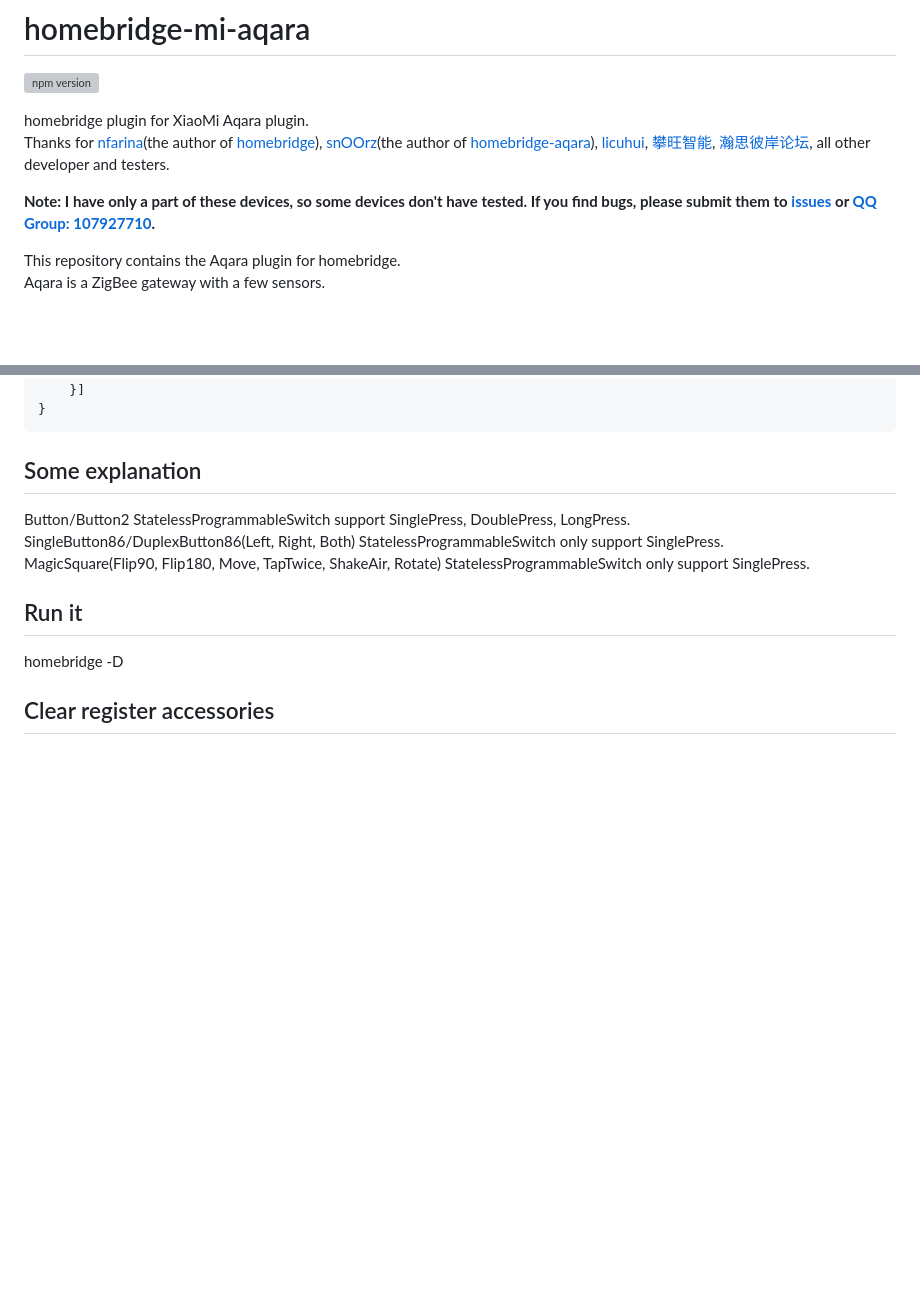
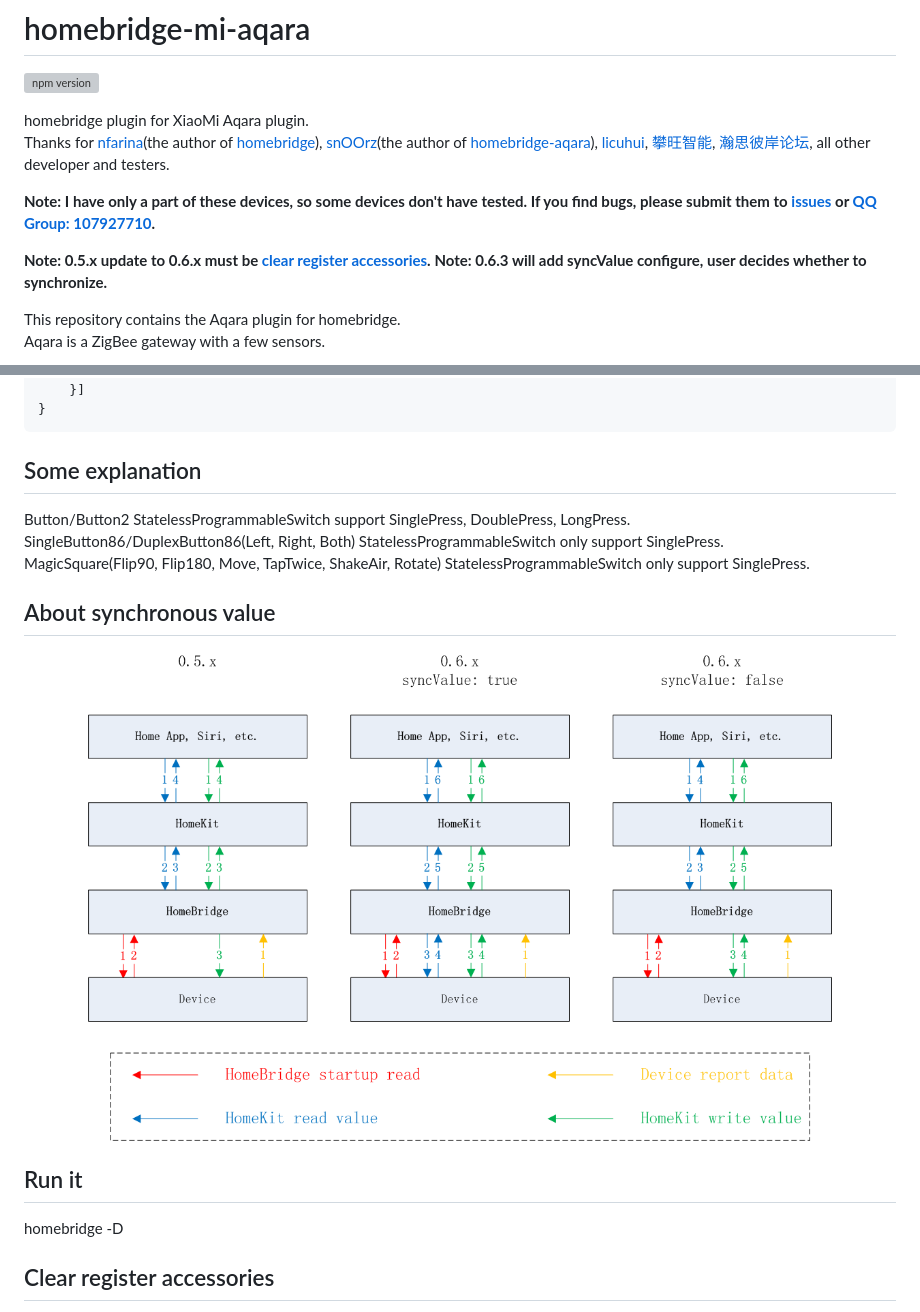
Before and after one commit to YinHangCode/homebridge-mi-aqara, a Markdown page: README.md, 2 parts joined by grey strips. Rendered like a GitHub page; pictures changed too: images/syncValue.png (added); blank space fills up the shorter version; grey boxes are pictures that could not be loaded.

```diff
--- a/README.md
+++ b/README.md
@@ -5,6 +5,9 @@ homebridge plugin for XiaoMi Aqara plugin.
 Thanks for [nfarina](https://github.com/nfarina)(the author of [homebridge](https://github.com/nfarina/homebridge)), [snOOrz](https://github.com/snOOrz)(the author of [homebridge-aqara](https://github.com/snOOrz/homebridge-aqara)), [licuhui](https://github.com/licuhui), [攀旺智能](https://pwzn.taobao.com/), [瀚思彼岸论坛](https://bbs.hassbian.com/), all other developer and testers.
 
 **Note: I have only a part of these devices, so some devices don't have tested. If you find bugs, please submit them to [issues](https://github.com/YinHangCode/homebridge-mi-aqara/issues) or [QQ Group: 107927710](//shang.qq.com/wpa/qunwpa?idkey=8b9566598f40dd68412065ada24184ef72c6bddaa11525ca26c4e1536a8f2a3d).**
+
+**Note: 0.5.x update to 0.6.x must be [clear register accessories](#clear-register-accessories).**
+**Note: 0.6.3 will add syncValue configure, user decides whether to synchronize.**
 
 This repository contains the Aqara plugin for homebridge.
 Aqara is a ZigBee gateway with a few sensors.
@@ -275,6 +278,9 @@ Button/Button2 StatelessProgrammableSwitch support SinglePress, DoublePress, Lon
 SingleButton86/DuplexButton86(Left, Right, Both) StatelessProgrammableSwitch only support SinglePress.
 MagicSquare(Flip90, Flip180, Move, TapTwice, ShakeAir, Rotate) StatelessProgrammableSwitch only support SinglePress.
 
+## About synchronous value
+![](https://raw.githubusercontent.com/YinHangCode/homebridge-mi-aqara/master/images/syncValue.png)
+
 ## Run it
 homebridge -D
 
```
